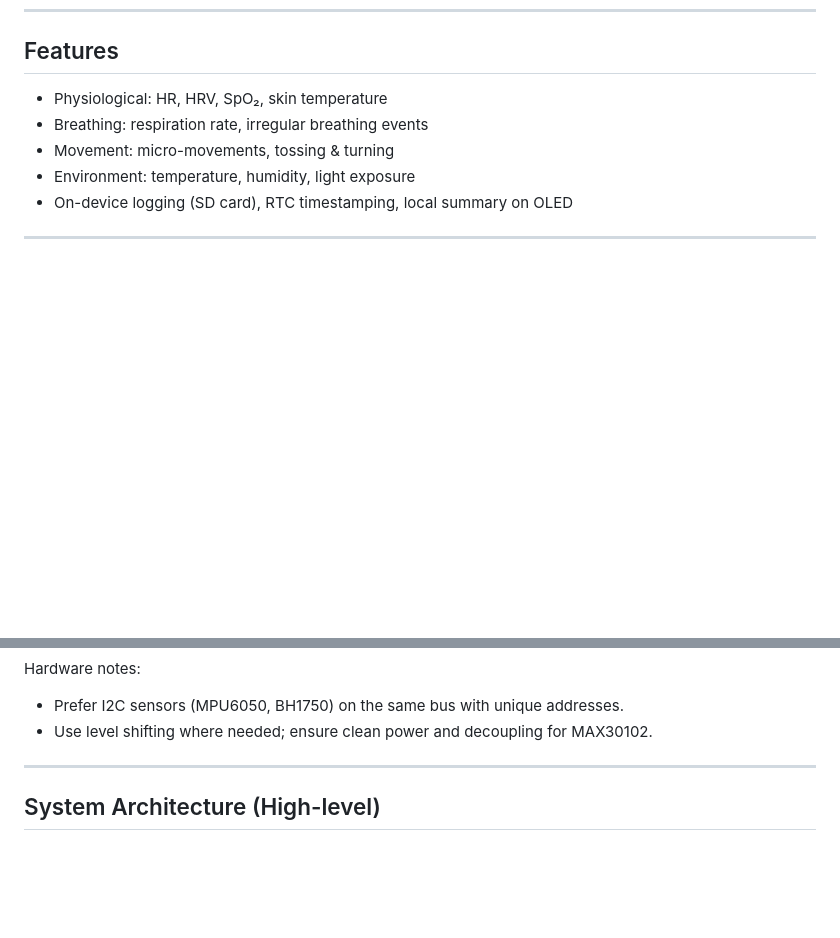
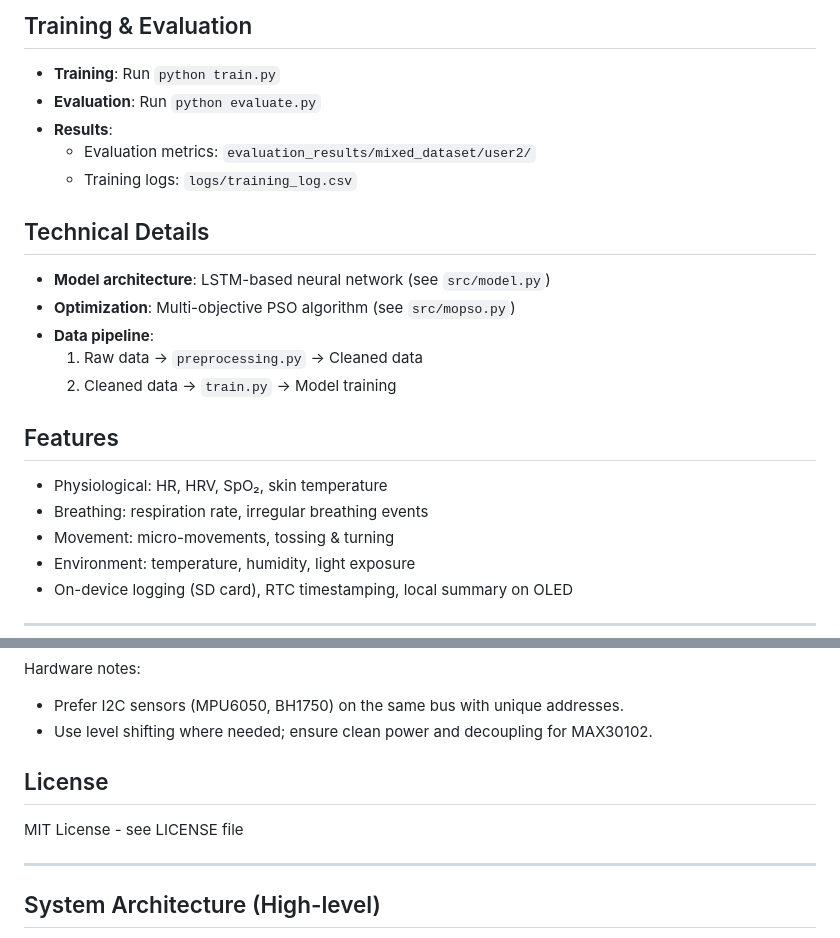
Before and after one commit to abhi293/sleep_monitoring, a Markdown page: README.md, 2 parts joined by grey strips. Rendered like a GitHub page; blank space fills up the shorter version.

```diff
--- a/README.md
+++ b/README.md
@@ -19,3 +64,16 @@ Key goals:
+## Training & Evaluation
+- **Training**: Run `python train.py`
+- **Evaluation**: Run `python evaluate.py`
+- **Results**:
+  - Evaluation metrics: `evaluation_results/mixed_dataset/user2/`
+  - Training logs: `logs/training_log.csv`
+
+## Technical Details
+- **Model architecture**: LSTM-based neural network (see `src/model.py`)
+- **Optimization**: Multi-objective PSO algorithm (see `src/mopso.py`)
+- **Data pipeline**:
+  1. Raw data → `preprocessing.py` → Cleaned data
+  2. Cleaned data → `train.py` → Model training
 
 ## Features
 
@@ -45,6 +103,9 @@ Recommended sensor list and role:
 Hardware notes:
 - Prefer I2C sensors (MPU6050, BH1750) on the same bus with unique addresses.
 - Use level shifting where needed; ensure clean power and decoupling for MAX30102.
+
+## License
+MIT License - see LICENSE file
 
 ---
 
```
Also changed, not shown: other parts of README.md (+46 -6 lines), README2.md (added, +54 -0 lines).
